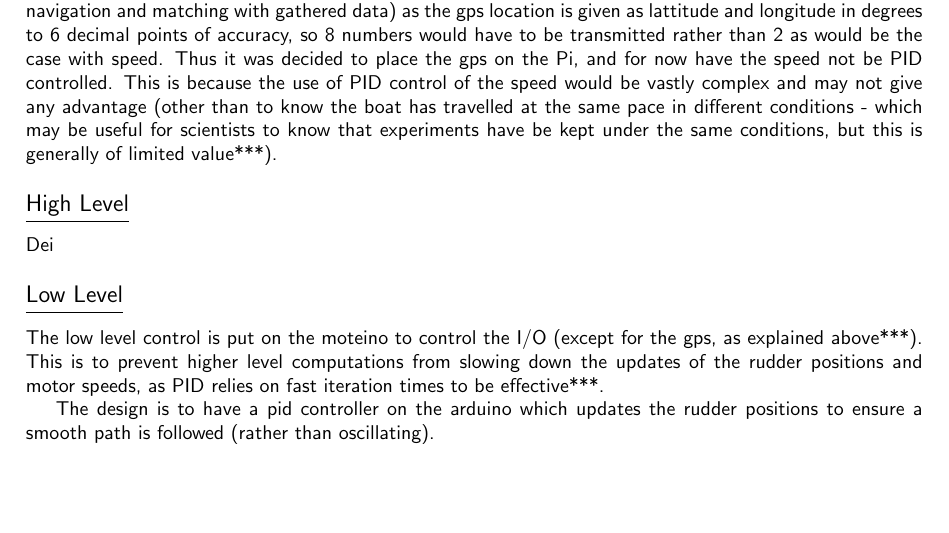
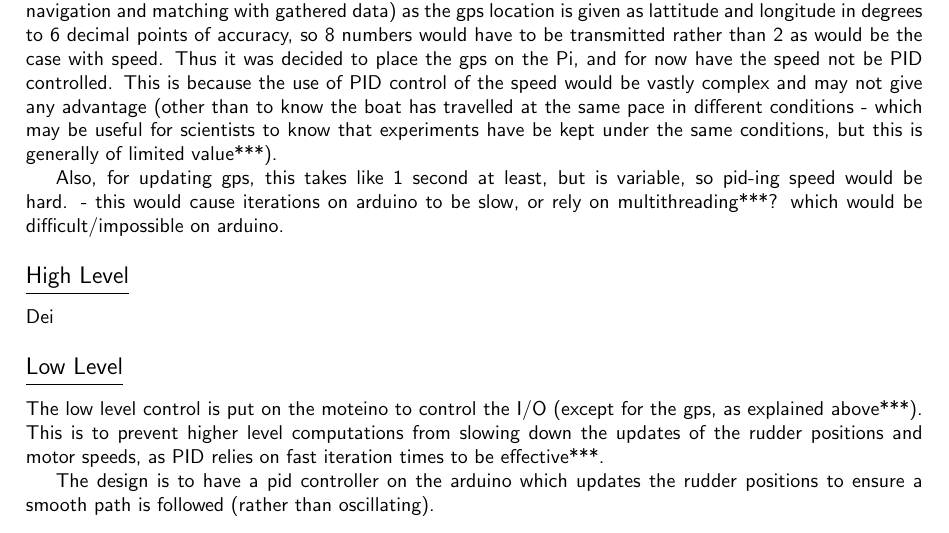
Before and after one commit to Tebazil12/diss-docs, a LaTeX thesis (dissertation/dissertation.tex, which reads dissertation/chapter2/chapter2.tex): part of page 6 of 9, cut so that both start at the same text, the shorter picture padded with empty space. Compiled offline with pdfLaTeX.

Commit message:
Add note about gps update speeds

```diff
--- a/dissertation/chapter2/chapter2.tex
+++ b/dissertation/chapter2/chapter2.tex
@@ -10,6 +10,7 @@ motors and rudders attached to the moteino.
 Different designs were considered for the hardware - the gps could be on the arduino or the Pi. On the arduino this has the advantage that PID control could be done faster as the PID loop wouldn't be waiting on comms from the Pi (which would take longer than getting comms straight from the gps), but in this aragement there would be a much larger delay in getting location information to the Pi (which it needs for navigation and matching with gathered data) as the gps location is given as lattitude and longitude in degrees to 6 decimal points
 of accuracy, so 8 numbers would have to be transmitted rather than 2 as would be the case with speed. Thus it was decided to place the gps on the Pi, and for now have the speed not be PID controlled. This is because the use of PID control of the speed would be vastly complex and may not give any advantage (other than to know the boat has travelled at the same pace in different conditions - which may be useful for scientists to know that experiments have be kept under the same conditions, but this is generally of limited value***).
 
+Also, for updating gps, this takes like 1 second at least, but is variable, so pid-ing speed would be hard. - this would cause iterations on arduino to be slow, or rely on multithreading***? which would be difficult/impossible on arduino.
 
 
 \subsection{High Level}
```
